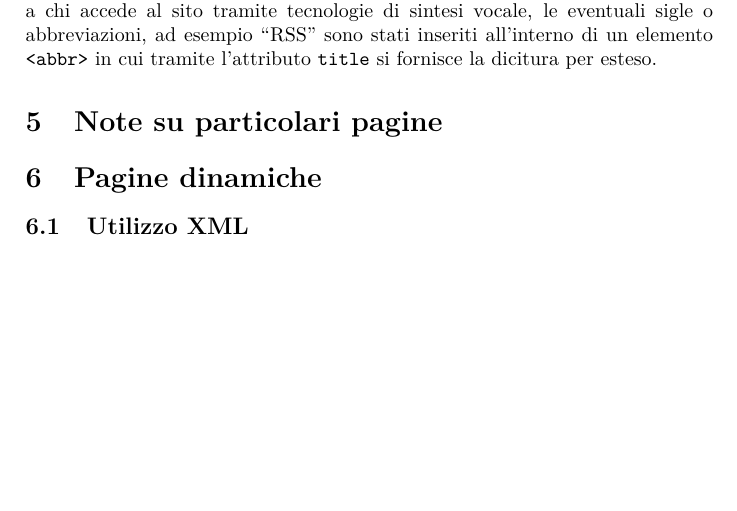
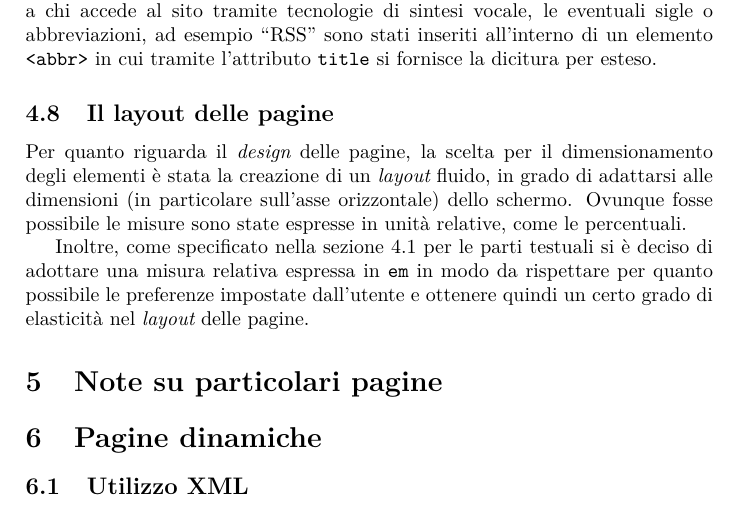
Before and after one commit to PiggysFriend/SitoBabe, a LaTeX paper (Sito Babe/Relazione/Relazione.tex): part of page 8 of 10, cut so that both start at the same text, the shorter picture padded with empty space. Compiled offline with pdfLaTeX.

Commit message:
specificato layout fluido in sezione 4.8

```diff
--- a/Sito Babe/Relazione/Relazione.tex
+++ b/Sito Babe/Relazione/Relazione.tex
@@ -217,6 +217,12 @@ In tal modo gli \inglese{screen reader} saranno in grado di adottare la pronunci
 
 Inoltre, ancora una volta allo scopo di facilitare la fruizione del contenuto a chi accede al sito tramite tecnologie di sintesi vocale, le eventuali sigle o abbreviazioni, ad esempio ``RSS'' sono stati inseriti all'interno di un elemento \texttt{<abbr>} in cui tramite l'attributo \texttt{title} si fornisce la dicitura per esteso.
 
+\subsection{Il layout delle pagine}
+%TODO chiaritemi questo dubbio: il nostro si adatta bene alle preferenze dell'utente? è quindi anche elastico o è solo fluido?
+Per quanto riguarda il \inglese{design} delle pagine, la scelta per il dimensionamento degli elementi è stata la creazione di un \inglese{layout} fluido, in grado di adattarsi alle dimensioni (in particolare sull'asse orizzontale) dello schermo. Ovunque fosse possibile le misure sono state espresse in unità relative, come le percentuali.
+
+Inoltre, come specificato nella sezione \ref{sec:testoaccessibile} per le parti testuali si è deciso di adottare una misura relativa espressa in \texttt{em} in modo da rispettare per quanto possibile le preferenze impostate dall'utente e ottenere quindi un certo grado di elasticità nel \inglese{layout} delle pagine.
+
 \section{Note su particolari pagine}
 
 \section{Pagine dinamiche}
```
Also changed, not shown: Sito Babe/Relazione/Relazione.tex (2 more changed lines).
